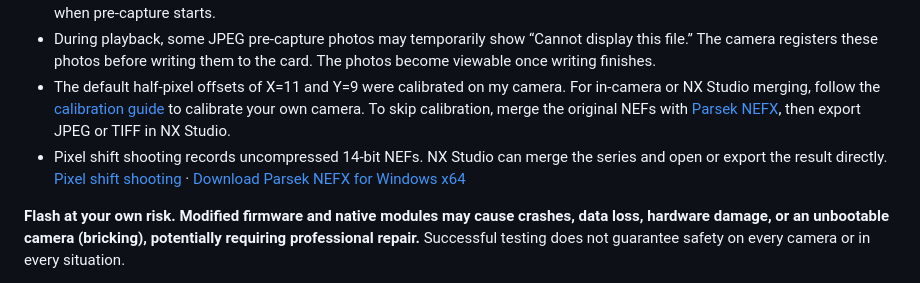
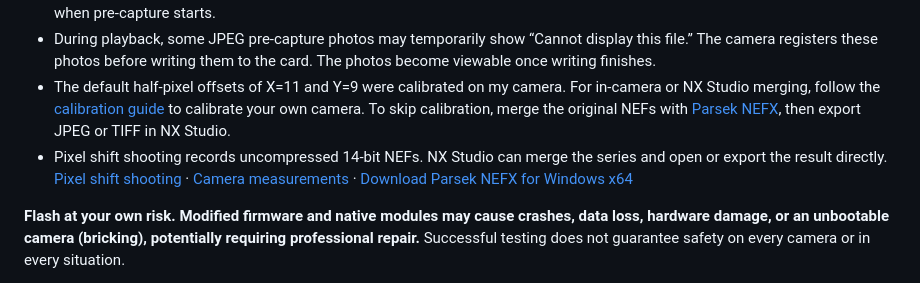
Before and after one commit to JKWTCN/z7ii-extensions, a Markdown page: README.en.md, the part around the change. GitHub-like rendering.

Commit message:
release: improve pixel shift capture in preview.48

```diff
--- a/README.en.md
+++ b/README.en.md
@@ -39,7 +39,7 @@ Native C extensions loaded automatically from an SD card for the Nikon Z 7II run
 - The Z 7II's CMOS sensor lacks dual data paths, so JPEG pre-capture relies on H+ burst mode. This can make live view stutter when pre-capture starts.
 - During playback, some JPEG pre-capture photos may temporarily show “Cannot display this file.” The camera registers these photos before writing them to the card. The photos become viewable once writing finishes.
 - The default half-pixel offsets of X=11 and Y=9 were calibrated on my camera. For in-camera or NX Studio merging, follow the [calibration guide](docs/IBIS-calibration.md#why-calibrate) to calibrate your own camera. To skip calibration, merge the original NEFs with [Parsek NEFX](releases/parsek-nefx-gui.exe), then export JPEG or TIFF in NX Studio.
-- Pixel shift shooting records uncompressed 14-bit NEFs. NX Studio can merge the series and open or export the result directly. [Pixel shift shooting](docs/pixel-shift.md) · [Download Parsek NEFX for Windows x64](releases/parsek-nefx-gui.exe)
+- Pixel shift shooting records uncompressed 14-bit NEFs. NX Studio can merge the series and open or export the result directly. [Pixel shift shooting](docs/pixel-shift.md) · [Camera measurements](docs/pixel-shift-measurements.md) · [Download Parsek NEFX for Windows x64](releases/parsek-nefx-gui.exe)
 
 **Flash at your own risk. Modified firmware and native modules may cause crashes, data loss, hardware damage, or an unbootable camera (bricking), potentially requiring professional repair.** Successful testing does not guarantee safety on every camera or in every situation.
 
```
Also changed, not shown: README.md (+1 -1 lines), docs/pixel-shift-measurements.md (added, +79 -0 lines), docs/pixel-shift.md (+52 -2 lines), docs/images/pixel-shift/16-shot-delay-and-calibration.jpg (added), docs/images/pixel-shift/16-shot-order-comparison.jpg (added), docs/images/pixel-shift/start-delay-2-10-2.jpg (added), docs/images/pixel-shift/start-delay-earlier-10s.jpg (added), docs/images/pixel-shift/start-delay-earlier-2s.jpg (added), 7 other files.
